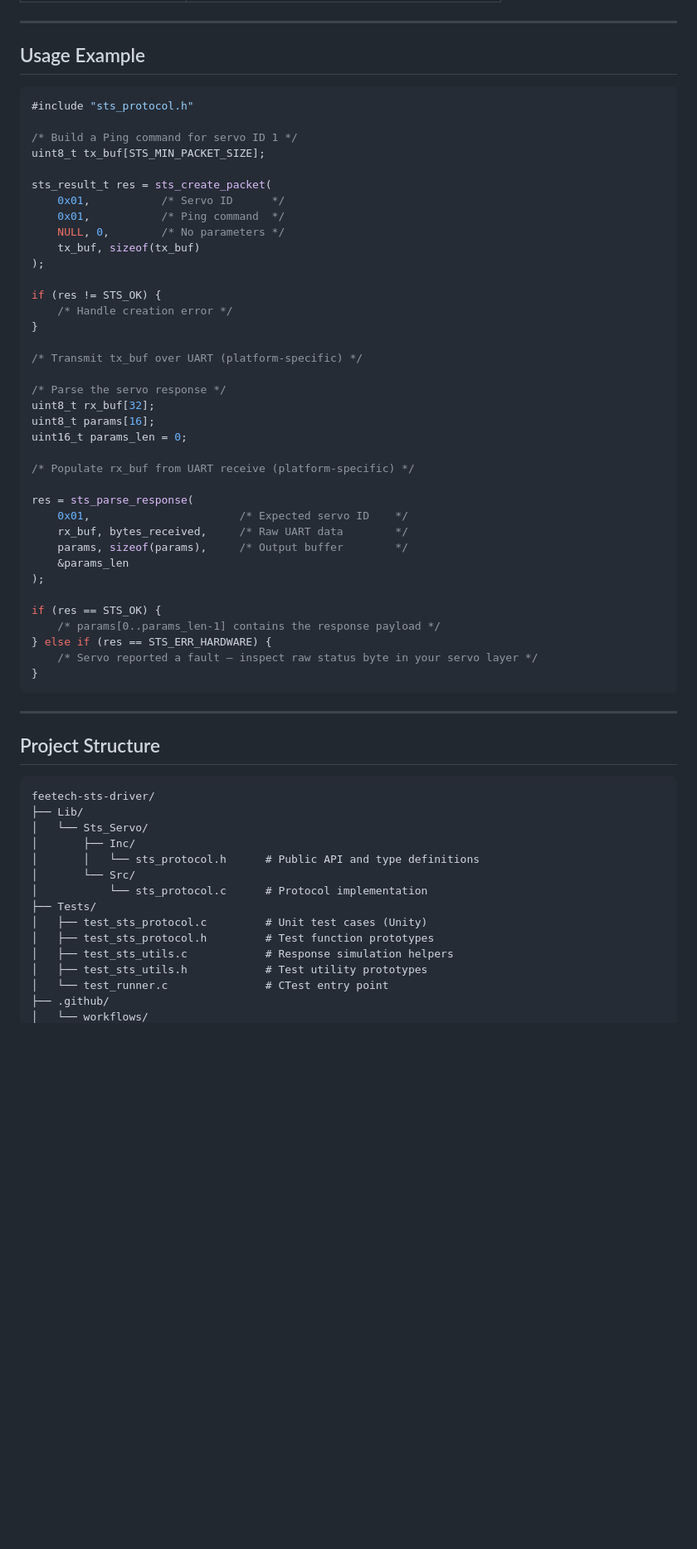
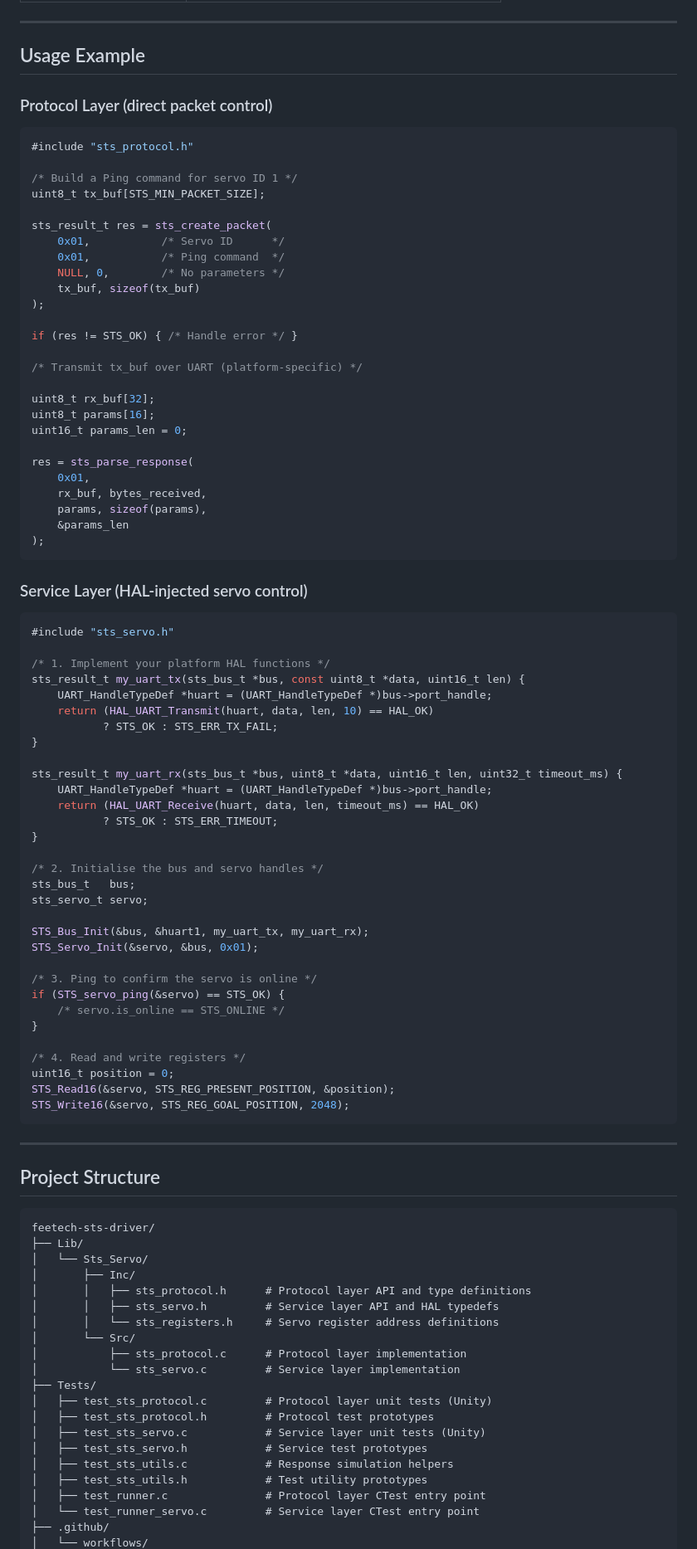
Before and after one commit to grish98/Feetech_Stm32, a Markdown page: README.md, the part around one of its changes. Shown at 83% size. Drawn GitHub-style; blank space fills up the shorter version.

Commit message:
docs(readme): reflect service layer additions and update roadmap

````diff
--- a/README.md
+++ b/README.md
@@ -100,6 +166,8 @@ Scans a raw UART buffer for a valid response packet matching `expected_id`. Skip
 
 ## Usage Example
 
+### Protocol Layer (direct packet control)
+
 ```c
 #include "sts_protocol.h"
 
@@ -113,31 +181,56 @@ sts_result_t res = sts_create_packet(
     tx_buf, sizeof(tx_buf)
 );
 
-if (res != STS_OK) {
-    /* Handle creation error */
-}
+if (res != STS_OK) { /* Handle error */ }
 
 /* Transmit tx_buf over UART (platform-specific) */
 
-/* Parse the servo response */
 uint8_t rx_buf[32];
 uint8_t params[16];
 uint16_t params_len = 0;
 
-/* Populate rx_buf from UART receive (platform-specific) */
-
 res = sts_parse_response(
-    0x01,                       /* Expected servo ID    */
-    rx_buf, bytes_received,     /* Raw UART data        */
-    params, sizeof(params),     /* Output buffer        */
+    0x01,
+    rx_buf, bytes_received,
+    params, sizeof(params),
     &params_len
 );
+```
 
-if (res == STS_OK) {
-    /* params[0..params_len-1] contains the response payload */
-} else if (res == STS_ERR_HARDWARE) {
-    /* Servo reported a fault — inspect raw status byte in your servo layer */
+### Service Layer (HAL-injected servo control)
+
+```c
+#include "sts_servo.h"
+
+/* 1. Implement your platform HAL functions */
+sts_result_t my_uart_tx(sts_bus_t *bus, const uint8_t *data, uint16_t len) {
+    UART_HandleTypeDef *huart = (UART_HandleTypeDef *)bus->port_handle;
+    return (HAL_UART_Transmit(huart, data, len, 10) == HAL_OK)
+           ? STS_OK : STS_ERR_TX_FAIL;
 }
+
+sts_result_t my_uart_rx(sts_bus_t *bus, uint8_t *data, uint16_t len, uint32_t timeout_ms) {
+    UART_HandleTypeDef *huart = (UART_HandleTypeDef *)bus->port_handle;
+    return (HAL_UART_Receive(huart, data, len, timeout_ms) == HAL_OK)
+           ? STS_OK : STS_ERR_TIMEOUT;
+}
+
+/* 2. Initialise the bus and servo handles */
+sts_bus_t   bus;
+sts_servo_t servo;
+
+STS_Bus_Init(&bus, &huart1, my_uart_tx, my_uart_rx);
+STS_Servo_Init(&servo, &bus, 0x01);
+
+/* 3. Ping to confirm the servo is online */
+if (STS_servo_ping(&servo) == STS_OK) {
+    /* servo.is_online == STS_ONLINE */
+}
+
+/* 4. Read and write registers */
+uint16_t position = 0;
+STS_Read16(&servo, STS_REG_PRESENT_POSITION, &position);
+STS_Write16(&servo, STS_REG_GOAL_POSITION, 2048);
 ```
 
 ---
@@ -149,14 +242,20 @@ feetech-sts-driver/
 ├── Lib/
 │   └── Sts_Servo/
 │       ├── Inc/
-│       │   └── sts_protocol.h      # Public API and type definitions
+│       │   ├── sts_protocol.h      # Protocol layer API and type definitions
+│       │   ├── sts_servo.h         # Service layer API and HAL typedefs
+│       │   └── sts_registers.h     # Servo register address definitions
 │       └── Src/
-│           └── sts_protocol.c      # Protocol implementation
+│           ├── sts_protocol.c      # Protocol layer implementation
+│           └── sts_servo.c         # Service layer implementation
 ├── Tests/
-│   ├── test_sts_protocol.c         # Unit test cases (Unity)
-│   ├── test_sts_protocol.h         # Test function prototypes
+│   ├── test_sts_protocol.c         # Protocol layer unit tests (Unity)
+│   ├── test_sts_protocol.h         # Protocol test prototypes
+│   ├── test_sts_servo.c            # Service layer unit tests (Unity)
+│   ├── test_sts_servo.h            # Service test prototypes
 │   ├── test_sts_utils.c            # Response simulation helpers
 │   ├── test_sts_utils.h            # Test utility prototypes
-│   └── test_runner.c               # CTest entry point
+│   ├── test_runner.c               # Protocol layer CTest entry point
+│   └── test_runner_servo.c         # Service layer CTest entry point
 ├── .github/
 │   └── workflows/
````
Also changed, not shown: other parts of README.md (+92 -11 lines).
